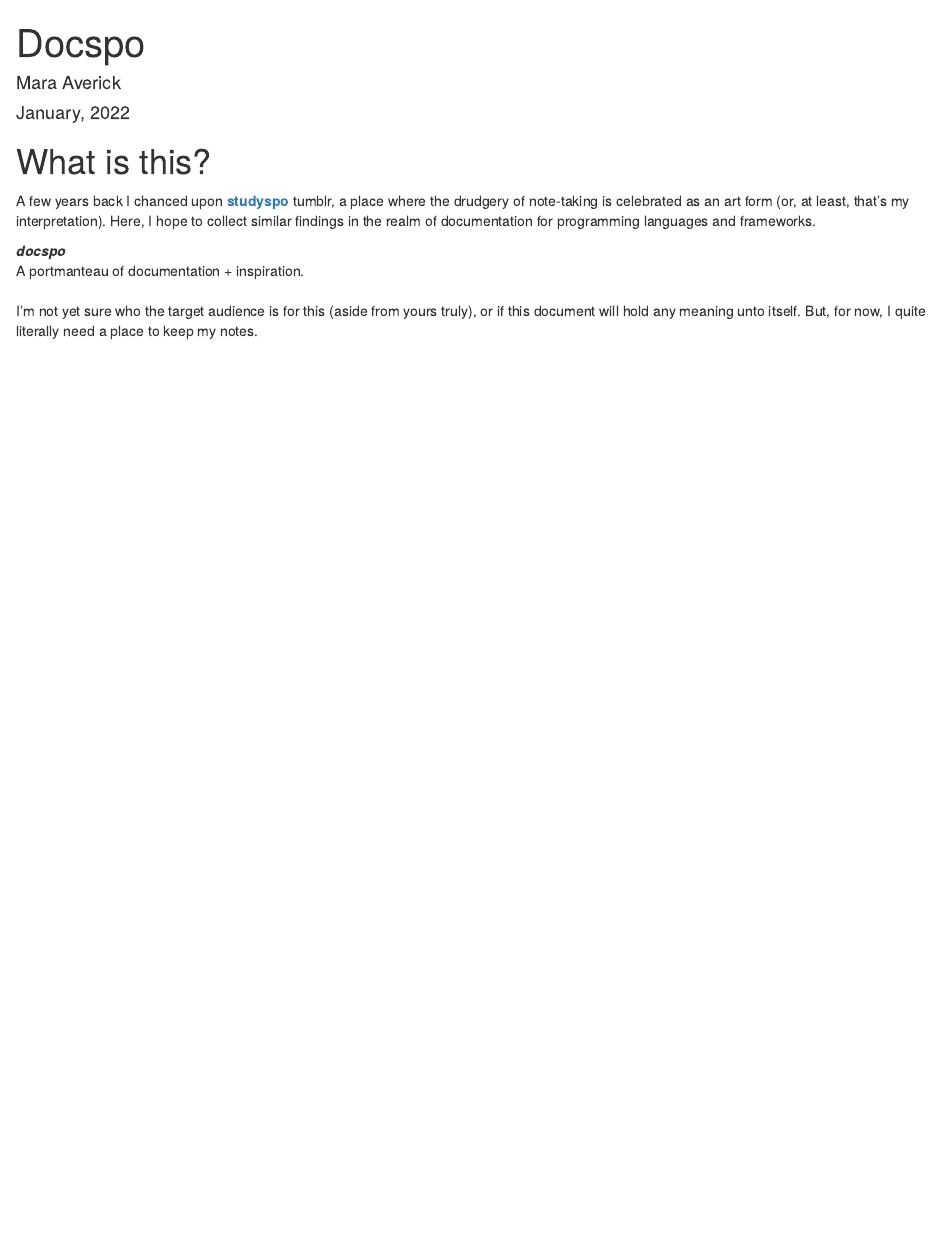
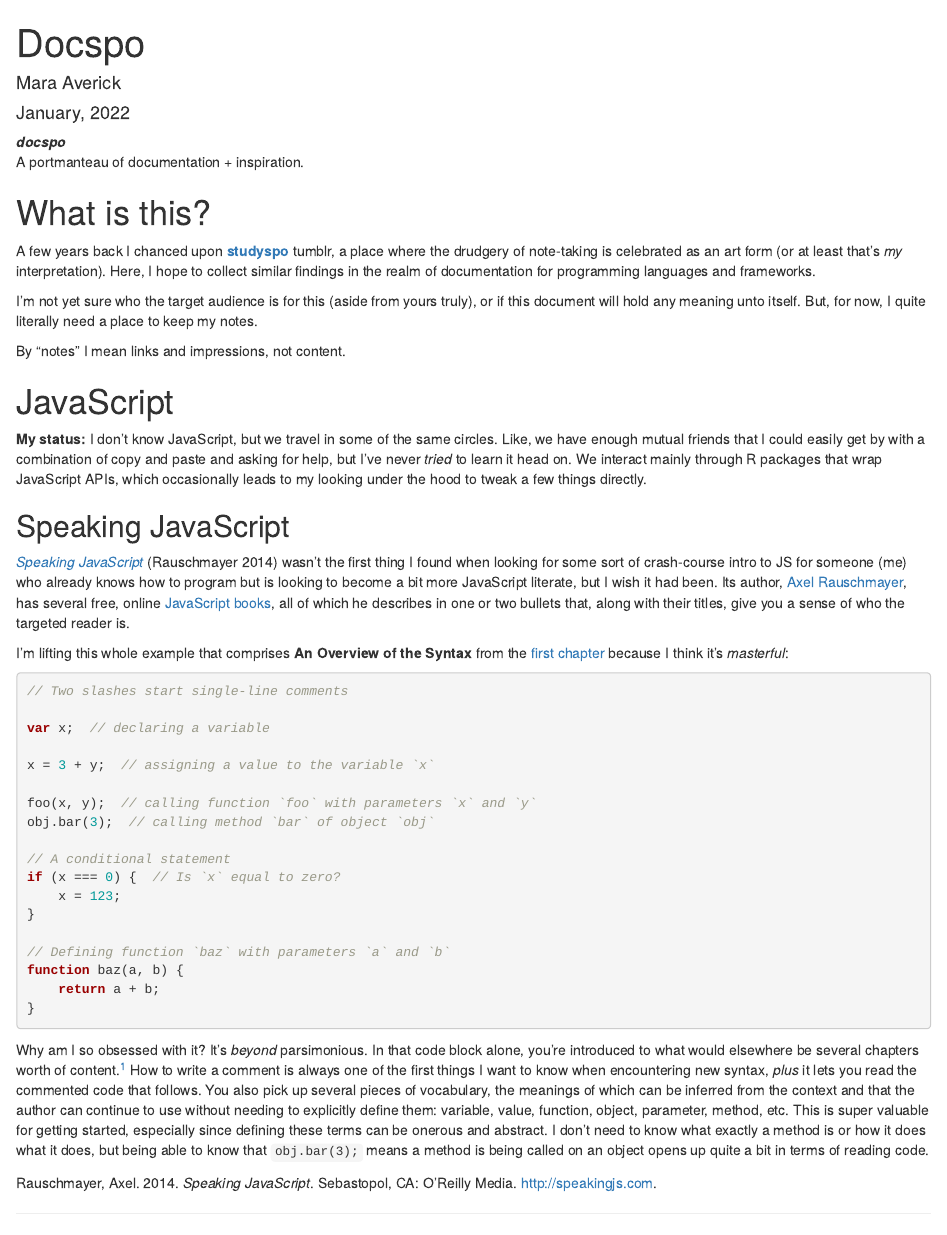
Before and after one commit to batpigandme/docspo, an R Markdown document (index/index.Rmd): the page in a window 1100 px wide, from its top. Rendered offline with R 4.5, knitr and Pandoc, with nearby package versions; drawn as R Markdown's standard HTML page in place of the format the file asks for.

Commit message:
Why I love that Speaking JS example

````diff
--- a/index/index.Rmd
+++ b/index/index.Rmd
@@ -20,10 +20,6 @@ twitter:
 knitr::opts_chunk$set(echo = FALSE)
 ```
 
-# What is this?
-
-A few years back I chanced upon [__studyspo__](https://dataandme.tumblr.com/tagged/studyspo) tumblr, a place where the drudgery of note-taking is celebrated as an art form (or, at least, that's my interpretation). Here, I hope to collect similar findings in the realm of documentation for programming languages and frameworks.
-
 ::: {.terms}
 <dl>
   <dt>*__docspo__*</dt>
@@ -31,4 +27,47 @@ A few years back I chanced upon [__studyspo__](https://dataandme.tumblr.com/tagg
 </dl>
 :::
 
+
+# What is this?
+
+A few years back I chanced upon [__studyspo__](https://dataandme.tumblr.com/tagged/studyspo) tumblr, a place where the drudgery of note-taking is celebrated as an art form (or at least that's _my_ interpretation). Here, I hope to collect similar findings in the realm of documentation for programming languages and frameworks.
+
 I'm not yet sure who the target audience is for this (aside from yours truly), or if this document will hold any meaning unto itself. But, for now, I quite literally need a place to keep my notes.
+
+<aside>By “notes” I mean links and impressions, not content.</aside>
+
+# JavaScript
+
+::: {.status}
+__My status:__ I don't know JavaScript, but we travel in some of the same circles. Like, we have enough mutual friends that I could easily get by with a combination of copy and paste and asking for help, but I've never _tried_ to learn it head on. We interact mainly through R packages that wrap JavaScript APIs, which occasionally leads to my looking under the hood to tweak a few things directly.
+:::
+
+## Speaking JavaScript
+
+[_Speaking JavaScript_](http://speakingjs.com/) [@speakingjs] wasn't the first thing I found when looking for some sort of crash-course intro to JS for someone (me) who already knows how to program but is looking to become a bit more JavaScript literate, but I wish it had been. Its author, [Axel Rauschmayer](http://dr-axel.de/), has several free, online [JavaScript books](https://exploringjs.com/), all of which he describes in one or two bullets that, along with their titles, give you a sense of who the targeted reader is.
+
+I'm lifting this whole example that comprises __An Overview of the Syntax__ from the [first chapter](http://speakingjs.com/es5/ch01.html) because I think it's _masterful_:
+
+```{js speaking-js-overview, eval = FALSE, echo = TRUE}
+// Two slashes start single-line comments
+
+var x;  // declaring a variable
+
+x = 3 + y;  // assigning a value to the variable `x`
+
+foo(x, y);  // calling function `foo` with parameters `x` and `y`
+obj.bar(3);  // calling method `bar` of object `obj`
+
+// A conditional statement
+if (x === 0) {  // Is `x` equal to zero?
+    x = 123;
+}
+
+// Defining function `baz` with parameters `a` and `b`
+function baz(a, b) {
+    return a + b;
+}
+
+```
+
+Why am I so obsessed with it? It's _beyond_ parsimonious. In that code block alone, you're introduced to what would elsewhere be several chapters worth of content.^[That's not a bad thing in those contexts, but this is something special.] How to write a comment is always one of the first things I want to know when encountering new syntax, _plus_ it lets you read the commented code that follows. You also pick up several pieces of vocabulary, the meanings of which can be inferred from the context and that the author can continue to use without needing to explicitly define them: variable, value, function, object, parameter, method, etc. This is super valuable for getting started, especially since defining these terms can be onerous and abstract. I don't need to know what exactly a method is or how it does what it does, but being able to know that `obj.bar(3);` means a method is being called on an object opens up quite a bit in terms of reading code.
````
Also changed, not shown: index/index.html.
